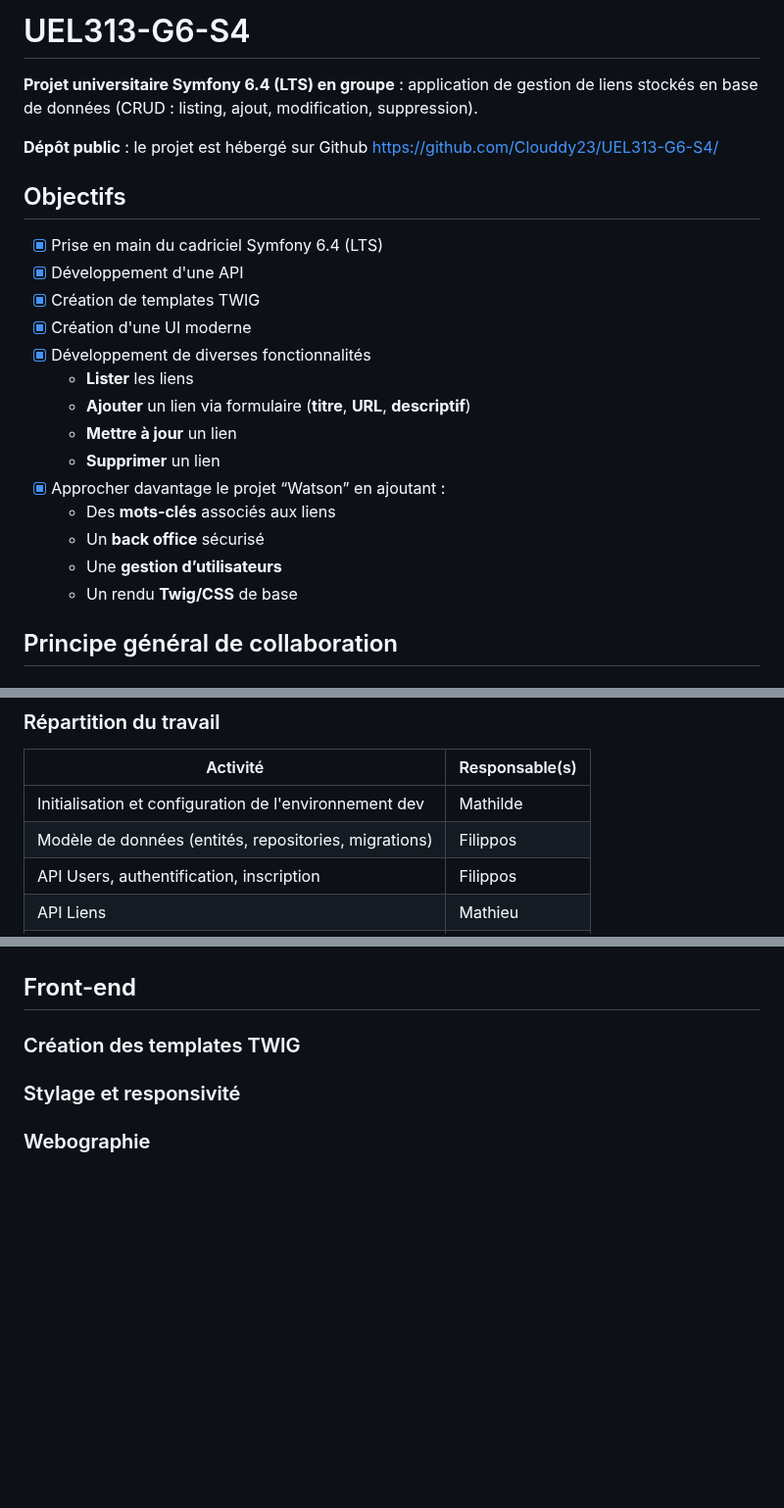
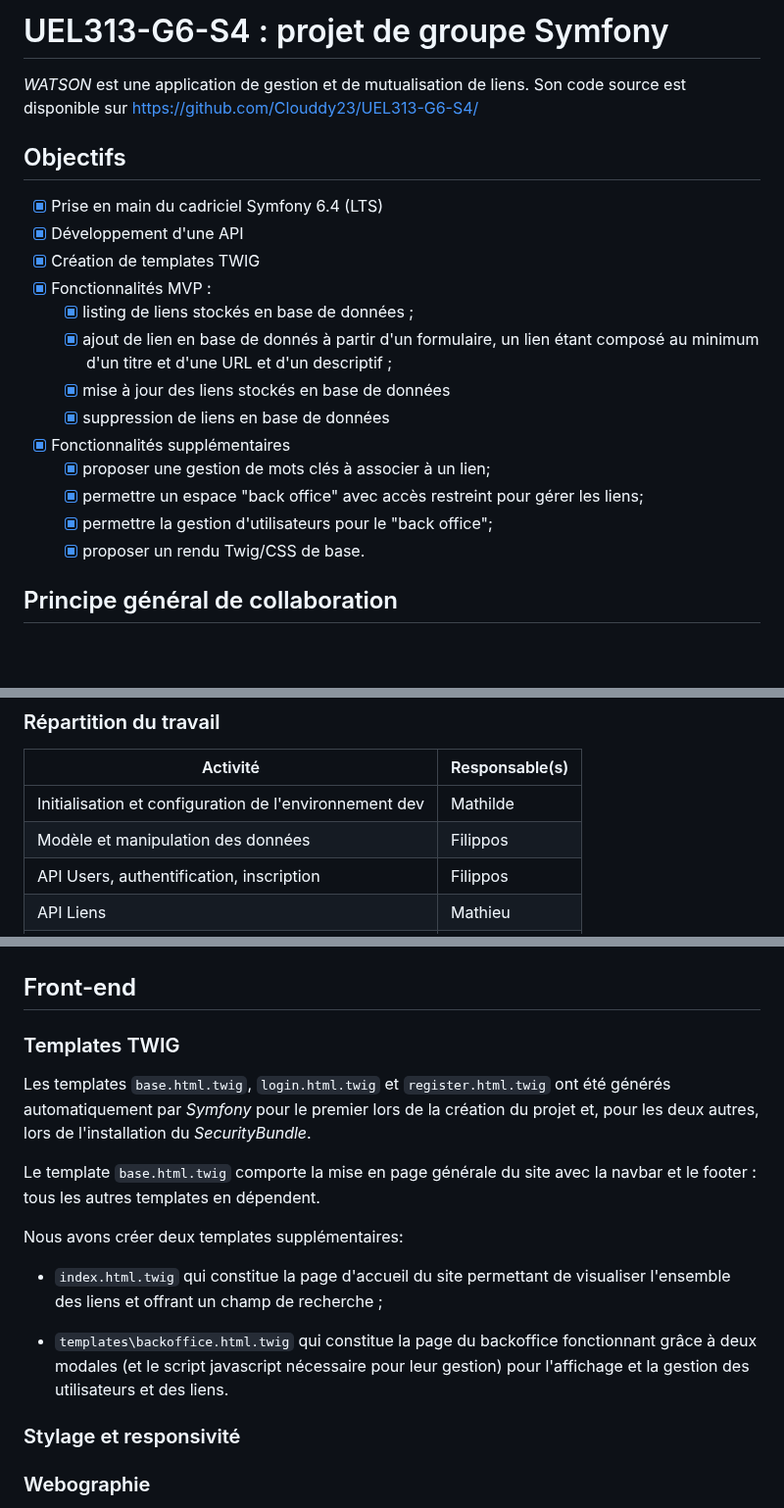
Before and after one commit to Clouddy23/UEL313-G6-S4, a Markdown page: README.md, 3 parts joined by grey strips. Shown at 98% size. Rendered like a GitHub page; blank space fills up the shorter version.

```diff
--- a/README.md
+++ b/README.md
@@ -1,25 +1,22 @@
-# UEL313-G6-S4
+# UEL313-G6-S4 : projet de groupe Symfony
 
-**Projet universitaire Symfony 6.4 (LTS) en groupe** : application de gestion de liens stockés en base de données (CRUD : listing, ajout, modification, suppression).
-
-**Dépôt public** : le projet est hébergé sur Github [https://github.com/Clouddy23/UEL313-G6-S4/](https://github.com/Clouddy23/UEL313-G6-S4/)
+_WATSON_ est une application de gestion et de mutualisation de liens. Son code source est disponible sur [https://github.com/Clouddy23/UEL313-G6-S4/](https://github.com/Clouddy23/UEL313-G6-S4/)
 
 ## Objectifs
 
 - [x] Prise en main du cadriciel Symfony 6.4 (LTS)
 - [x] Développement d'une API
 - [x] Création de templates TWIG
-- [x] Création d'une UI moderne
-- [x] Développement de diverses fonctionnalités
-  - **Lister** les liens
-  - **Ajouter** un lien via formulaire (**titre**, **URL**, **descriptif**)
-  - **Mettre à jour** un lien
-  - **Supprimer** un lien
-- [x] Approcher davantage le projet “Watson” en ajoutant :
-  - Des **mots-clés** associés aux liens
-  - Un **back office** sécurisé
-  - Une **gestion d’utilisateurs**
-  - Un rendu **Twig/CSS** de base
+- [x] Fonctionnalités MVP :
+  - [x] listing de liens stockés en base de données ;
+  - [x] ajout de lien en base de donnés à partir d'un formulaire, un lien étant composé au minimum d'un titre et d'une URL et d'un descriptif ;
+  - [x] mise à jour des liens stockés en base de données
+  - [x] suppression de liens en base de données
+- [x] Fonctionnalités supplémentaires
+  - [x] proposer une gestion de mots clés à associer à un lien;
+  - [x] permettre un espace "back office" avec accès restreint pour gérer les liens;
+  - [x] permettre la gestion d'utilisateurs pour le "back office";
+  - [x] proposer un rendu Twig/CSS de base.
 
 ## Principe général de collaboration
 
@@ -39,7 +36,7 @@ Tous les membres du groupe ont contribué de manière équilibrée et proportion
 | Activité                                                    | Responsable(s)       |
 | ----------------------------------------------------------- | -------------------- |
 | Initialisation et configuration de l'environnement dev      | Mathilde             |
-| Modèle de données (entités, repositories, migrations)       | Filippos             |
+| Modèle et manipulation des données                          | Filippos             |
 | API Users, authentification, inscription                    | Filippos             |
 | API Liens                                                   | Mathieu              |
 | API Tags                                                    | Mathilde             |
@@ -260,7 +259,17 @@ Nous avons mis en place un système d'authentification et d'inscription en suiva
 
 ## Front-end
 
-### Création des templates TWIG
+### Templates TWIG
+
+Les templates `base.html.twig`, `login.html.twig` et `register.html.twig` ont été générés automatiquement par _Symfony_ pour le premier lors de la création du projet et, pour les deux autres, lors de l'installation du _SecurityBundle_.
+
+Le template `base.html.twig` comporte la mise en page générale du site avec la navbar et le footer : tous les autres templates en dépendent.
+
+Nous avons créer deux templates supplémentaires:
+
+- `index.html.twig` qui constitue la page d'accueil du site permettant de visualiser l'ensemble des liens et offrant un champ de recherche ;
+
+- `templates\backoffice.html.twig` qui constitue la page du backoffice fonctionnant grâce à deux modales (et le script javascript nécessaire pour leur gestion) pour l'affichage et la gestion des utilisateurs et des liens.
 
 ### Stylage et responsivité
 
```
Also changed, not shown: other parts of README.md (+2 -0 lines).
